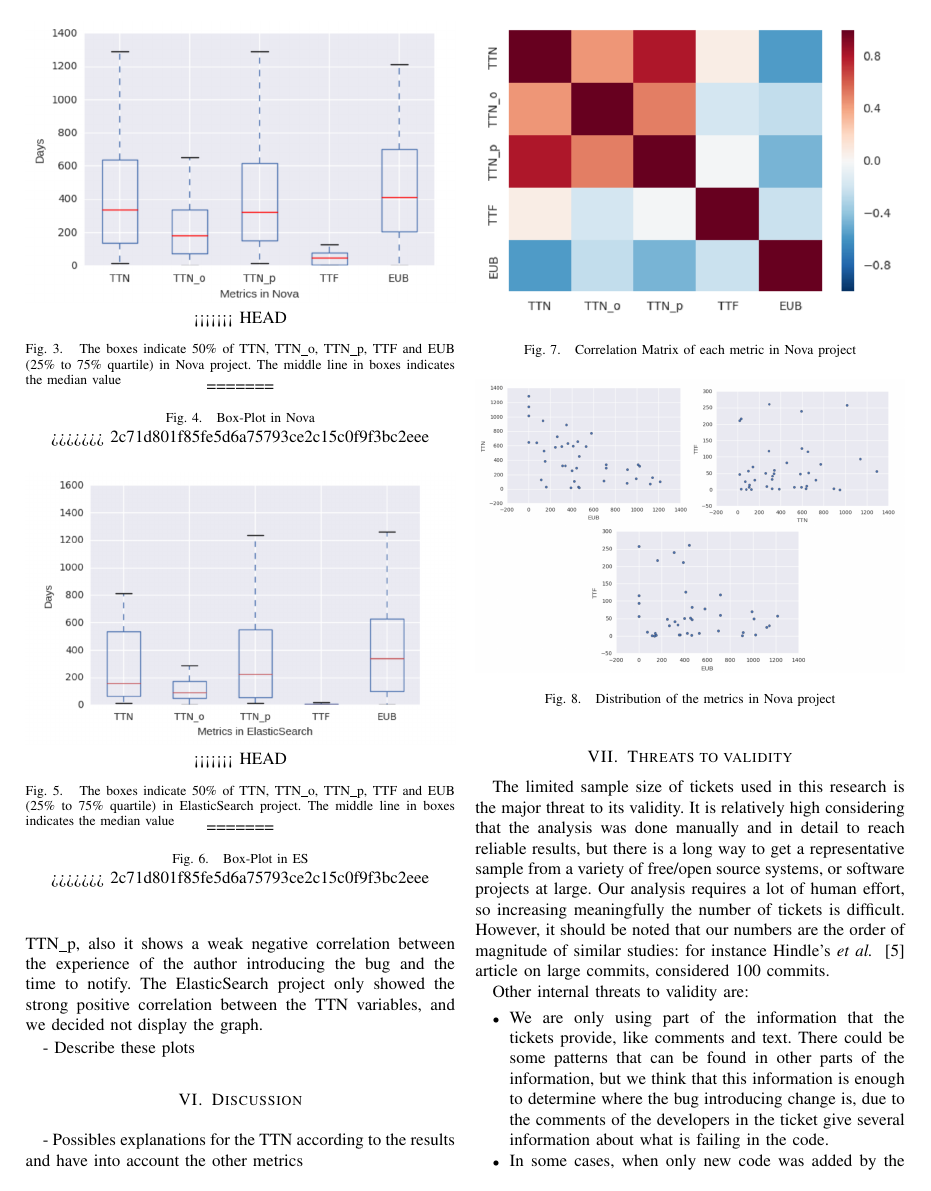
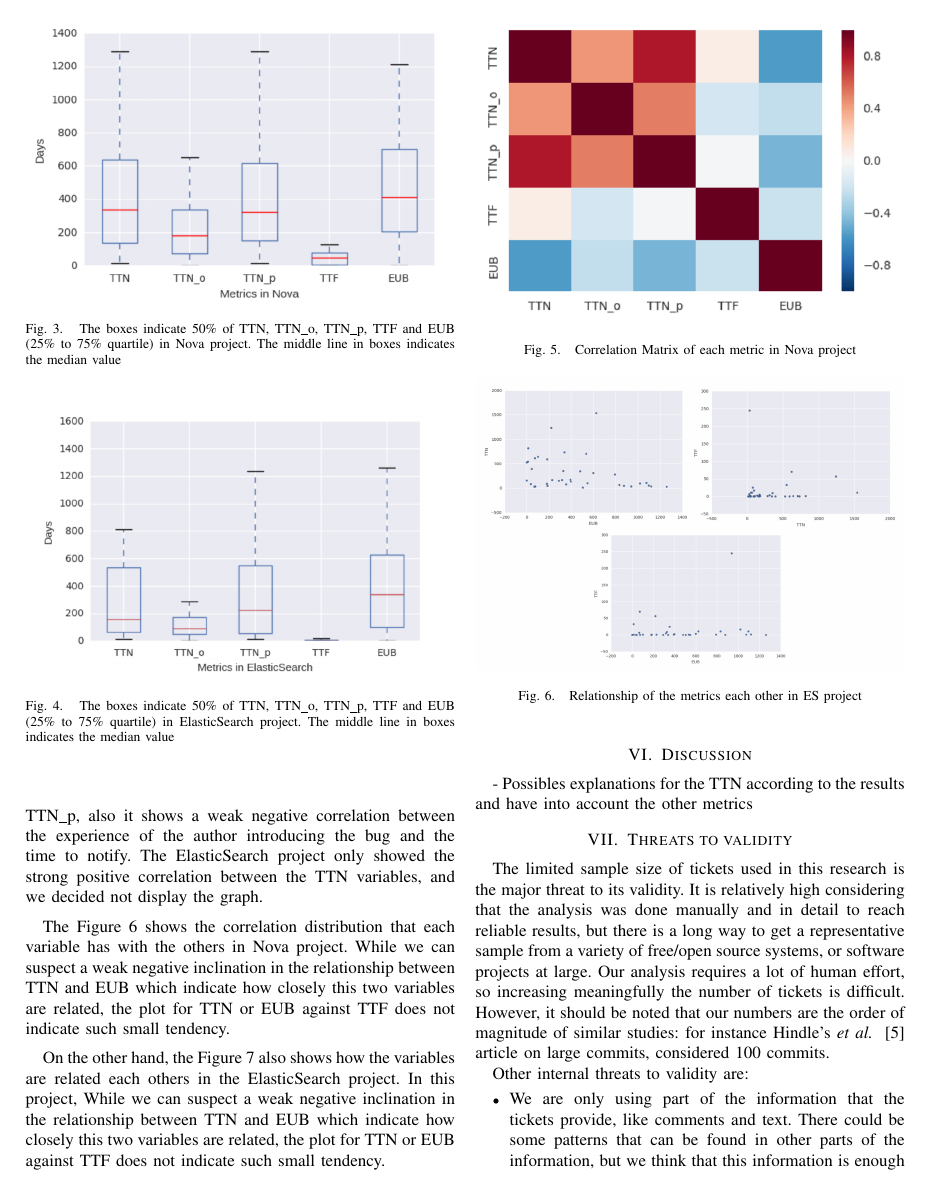
Before and after one commit to LibreSoftTeam/2017_WETSOM_HowToCalculateTTN, a LaTeX paper (bare_conf.tex): page 4 of 6. Compiled offline with pdfLaTeX; a LaTeX package or settings file that is missing is left out.

Commit message:
writting results

```diff
--- a/bare_conf.tex
+++ b/bare_conf.tex
@@ -582,25 +582,15 @@ The Figure~\ref{fig:meansOfNova} and Figure~\ref{fig:meansOfES} shows the TTN as
 \begin{figure}[ht]
 \centering
 \includegraphics[width=\columnwidth]{boxplotNova.png}
-<<<<<<< HEAD
 \caption{The boxes indicate 50\% of TTN, TTN\_o, TTN\_p, TTF and EUB (25\% to 75\% quartile) in Nova project. The middle line in boxes indicates the median value}
 \label{fig:meansOfNova}       % Give a unique label
-=======
-\caption{Box-Plot in Nova}
-\label{fig:graph4}       % Give a unique label
->>>>>>> 2c71d801f85fe5d6a75793ce2c15c0f9f3bc2eee
 \end{figure}
 
 \begin{figure}[ht]
 \centering
 \includegraphics[width=\columnwidth]{boxplotES.png}
-<<<<<<< HEAD
 \caption{The boxes indicate 50\% of TTN, TTN\_o, TTN\_p, TTF and EUB (25\% to 75\% quartile) in ElasticSearch project. The middle line in boxes indicates the median value}
 \label{fig:meansOfES}       % Give a unique label
-=======
-\caption{Box-Plot in ES}
-\label{fig:graph5}       % Give a unique label
->>>>>>> 2c71d801f85fe5d6a75793ce2c15c0f9f3bc2eee
 \end{figure}
 
 The Figure~\ref{fig:correlation} shows the correlation between each of the metrics analyzed in this study in the Nova project. It shows a strong positive correlation between the TTN, TTN\_o and TTN\_p, also it shows a weak negative correlation between the experience of the author introducing the bug and the time to notify. The ElasticSearch project only showed the strong positive correlation between the TTN variables, and we decided not display the graph.
@@ -612,18 +602,13 @@ The Figure~\ref{fig:correlation} shows the correlation between each of the metri
 \label{fig:correlation}       % Give a unique label
 \end{figure}
 
-- Describe these plots
-\begin{figure}[ht]
-\centering
-\includegraphics[width=\columnwidth]{DistributionNova_b.png}
-\caption{Distribution of the metrics in Nova project}
-\label{fig:graph2}       % Give a unique label
-\end{figure}
+The Figure~\ref{fig:graph} shows the correlation distribution that each variable has with the others in Nova project. While we can suspect a weak negative inclination in the relationship between TTN and EUB which indicate how closely this two variables are related, the plot for TTN or EUB against TTF does not indicate such small tendency.
 
 \begin{figure}[ht]
 \centering
 \includegraphics[width=\columnwidth]{DistributionES_b.png}
-\caption{Distribution of the metrics in Nova project}
-\label{fig:graph3}       % Give a unique label
+\caption{Relationship of the metrics each other in ES project}
+\label{fig:graph}       % Give a unique label
 \end{figure}
 
+On the other hand, the Figure~\ref{fig:graph1} also shows how the variables are related each others in the ElasticSearch project. In this project, While we can suspect a weak negative inclination in the relationship between TTN and EUB which indicate how closely this two variables are related, the plot for TTN or EUB against TTF does not indicate such small tendency.
@@ -630,3 +619,5 @@ The Figure~\ref{fig:correlation} shows the correlation between each of the metri
+\label{fig:graph1}       % Give a unique label
+\end{figure}
 
 \section{Discussion}
 \label{sec:discussion}
```
Also changed, not shown: bare_conf.tex (4 more changed lines).
